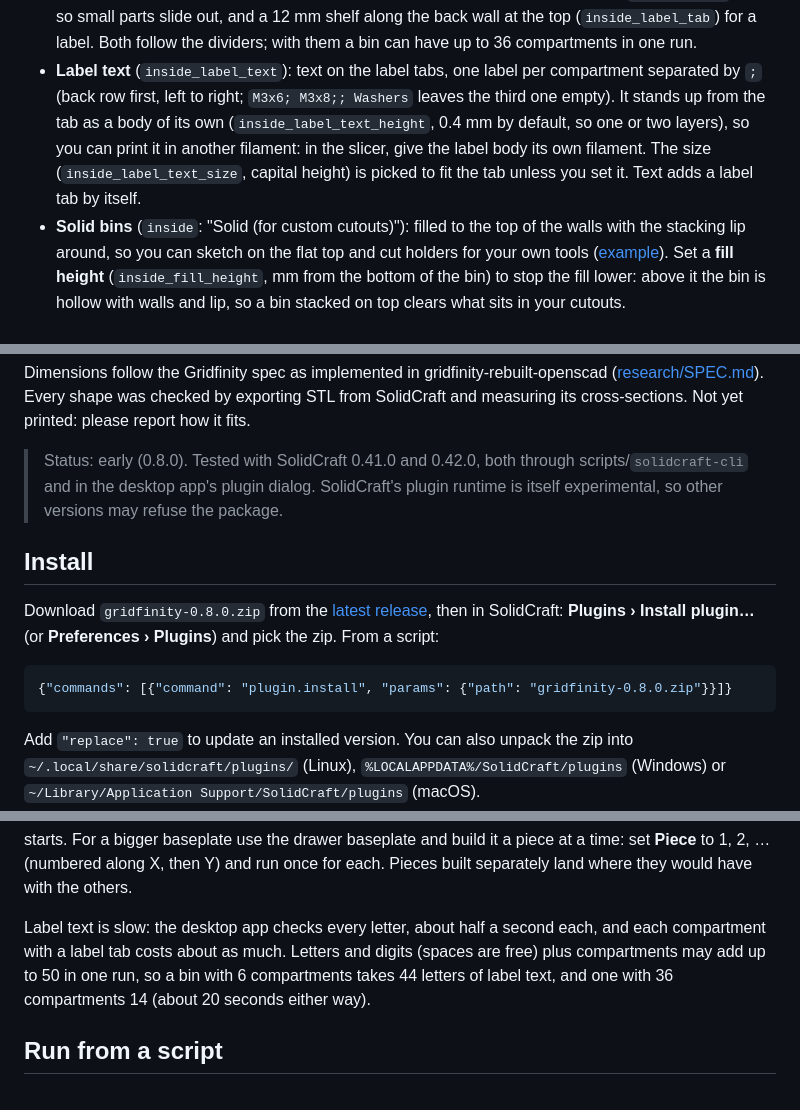
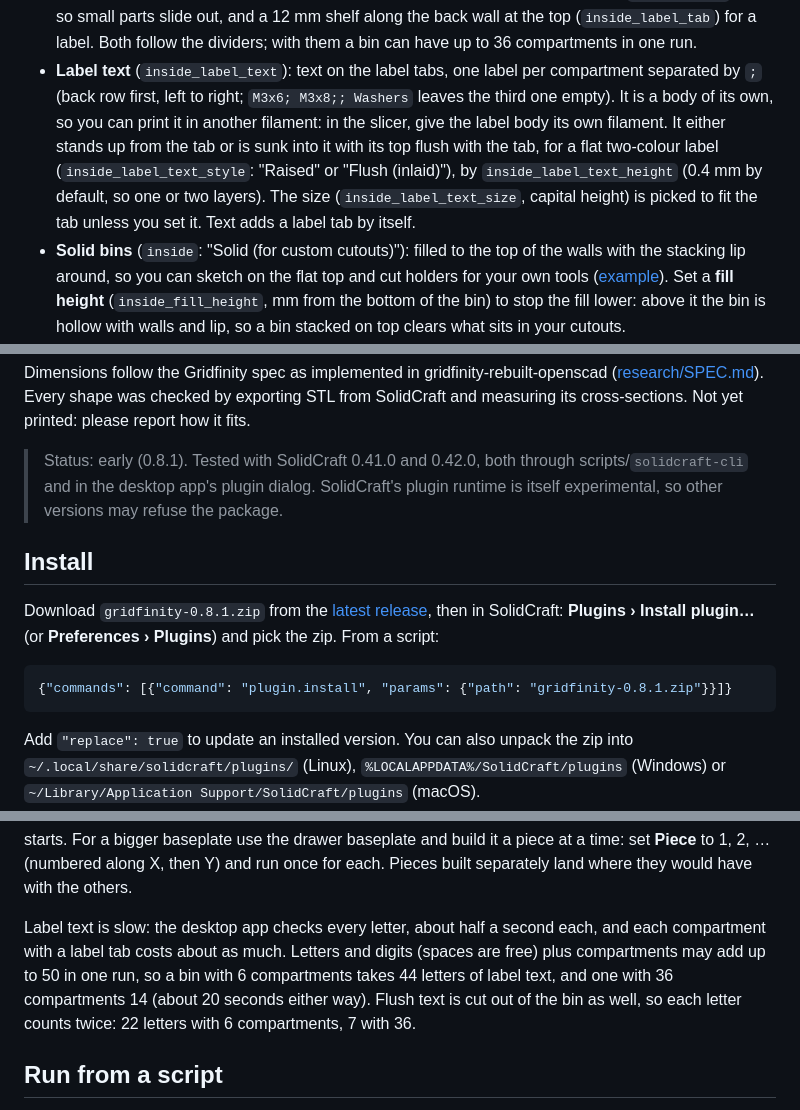
Before and after one commit to belikh/gridfinity-solidcraft, a Markdown page: README.md, 3 parts joined by grey strips. Rendered like a GitHub page.

Commit message:
0.8.1: flush (inlaid) label text; field name shows the ; separator

````diff
--- a/README.md
+++ b/README.md
@@ -26,10 +26,12 @@ one undo step, editable afterwards, and they keep working without the plugin.
   compartments in one run.
 - **Label text** (`inside_label_text`): text on the label tabs, one label per compartment
   separated by `;` (back row first, left to right; `M3x6; M3x8;; Washers` leaves the third one
-  empty). It stands up from the tab as a body of its own (`inside_label_text_height`, 0.4 mm by
-  default, so one or two layers), so you can print it in another filament: in the slicer, give the
-  label body its own filament. The size (`inside_label_text_size`, capital height) is picked to fit
-  the tab unless you set it. Text adds a label tab by itself.
+  empty). It is a body of its own, so you can print it in another filament: in the slicer, give the
+  label body its own filament. It either stands up from the tab or is sunk into it with its top
+  flush with the tab, for a flat two-colour label (`inside_label_text_style`: "Raised" or "Flush
+  (inlaid)"), by `inside_label_text_height` (0.4 mm by default, so one or two layers). The size
+  (`inside_label_text_size`, capital height) is picked to fit the tab unless you set it. Text adds
+  a label tab by itself.
 - **Solid bins** (`inside`: "Solid (for custom cutouts)"): filled to the top of the walls with the
   stacking lip around, so you can sketch on the flat top and cut holders for your own tools
   ([example](examples/solid-holder.json)). Set a **fill height** (`inside_fill_height`, mm from the
@@ -80,16 +84,16 @@ Dimensions follow the Gridfinity spec as implemented in gridfinity-rebuilt-opens
 ([research/SPEC.md](research/SPEC.md)). Every shape was checked by exporting STL from SolidCraft and
 measuring its cross-sections. Not yet printed: please report how it fits.
 
-> Status: early (0.8.0). Tested with SolidCraft 0.41.0 and 0.42.0, both through scripts/`solidcraft-cli` and in
+> Status: early (0.8.1). Tested with SolidCraft 0.41.0 and 0.42.0, both through scripts/`solidcraft-cli` and in
 > the desktop app's plugin dialog. SolidCraft's plugin runtime is itself experimental, so other
 > versions may refuse the package.
 
 ## Install
-Download `gridfinity-0.8.0.zip` from the [latest release](../../releases/latest), then in SolidCraft:
+Download `gridfinity-0.8.1.zip` from the [latest release](../../releases/latest), then in SolidCraft:
 **Plugins › Install plugin…** (or **Preferences › Plugins**) and pick the zip. From a script:
 
 ```json
-{"commands": [{"command": "plugin.install", "params": {"path": "gridfinity-0.8.0.zip"}}]}
+{"commands": [{"command": "plugin.install", "params": {"path": "gridfinity-0.8.1.zip"}}]}
 ```
 
 Add `"replace": true` to update an installed version. You can also unpack the zip into
@@ -123,7 +127,8 @@ each. Pieces built separately land where they would have with the others.
 Label text is slow: the desktop app checks every letter, about half a second each, and each
 compartment with a label tab costs about as much. Letters and digits (spaces are free) plus
 compartments may add up to 50 in one run, so a bin with 6 compartments takes 44 letters of label
-text, and one with 36 compartments 14 (about 20 seconds either way).
+text, and one with 36 compartments 14 (about 20 seconds either way). Flush text is cut out of the
+bin as well, so each letter counts twice: 22 letters with 6 compartments, 7 with 36.
 
 ## Run from a script
 SolidCraft runs plugin code only when you ask: inspect the package to get its approval hash, then
````
Also changed, not shown: other parts of README.md (+5 -3 lines), docs/images/bin-label-flush.png (added), docs/images/dialog-label-text.png, 6 other files.
